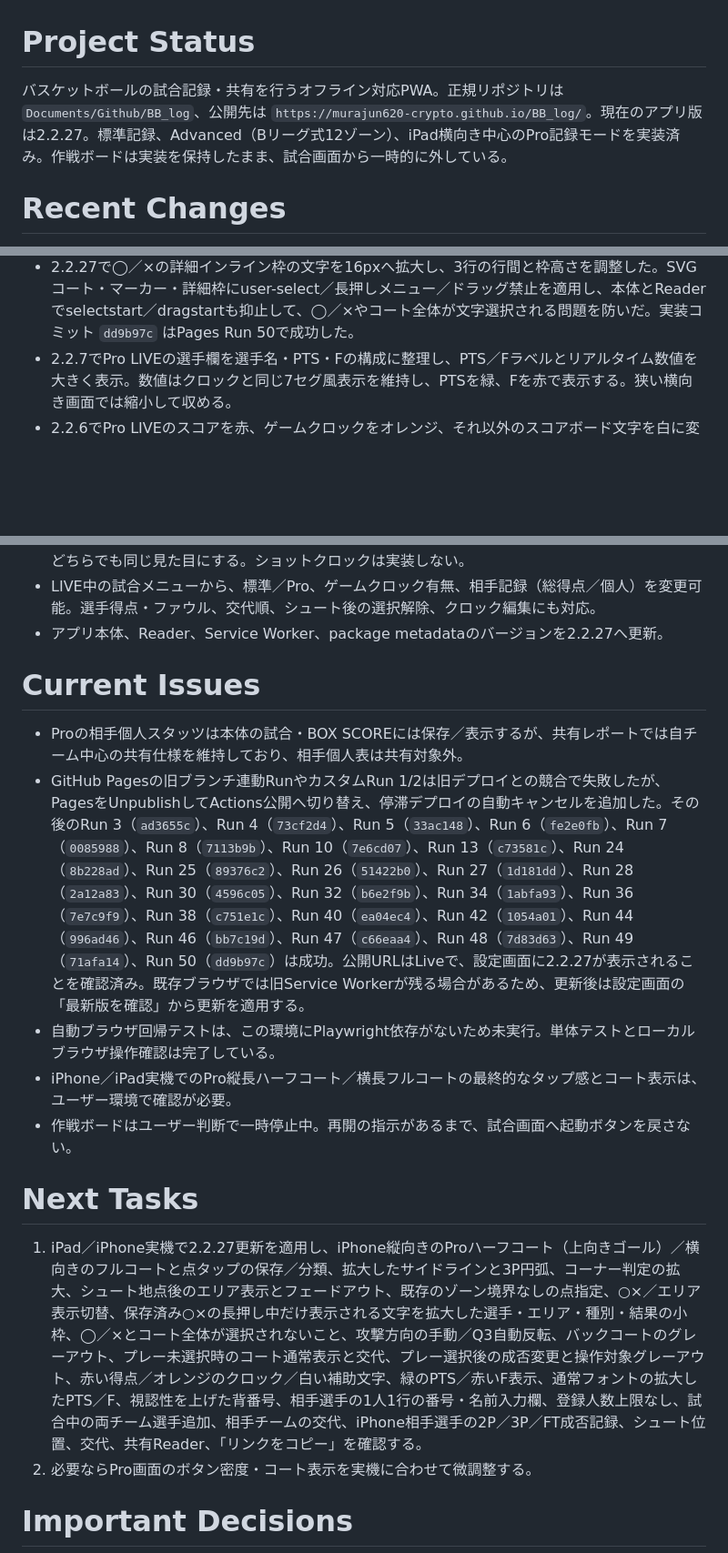
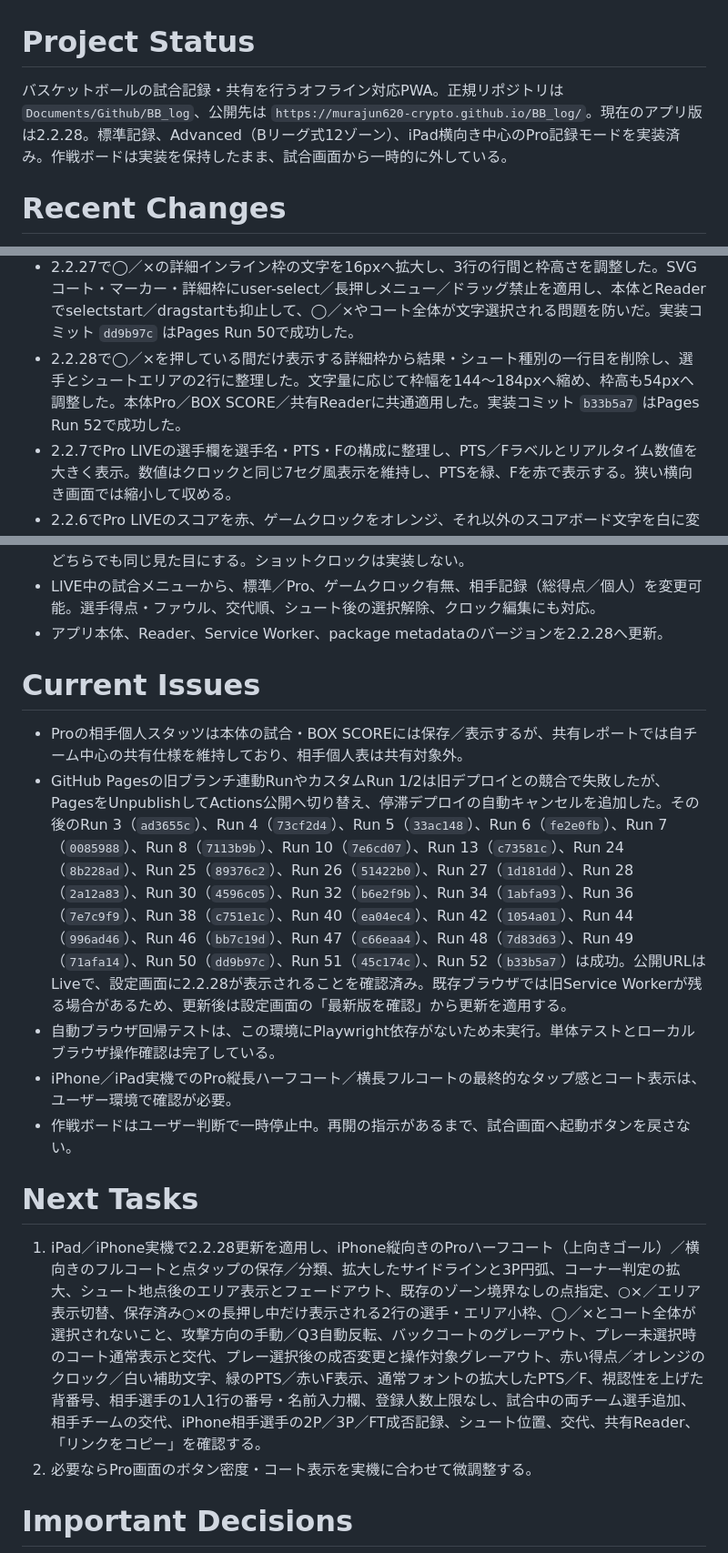
Before and after one commit to murajun620-crypto/BB_log, a Markdown page: CODEX_HANDOFF.md, 3 parts joined by grey strips. Shown at 91% size. Rendered like a GitHub page; blank space fills up the shorter version.

Commit message:
docs: record shot detail label refinement

```diff
--- a/CODEX_HANDOFF.md
+++ b/CODEX_HANDOFF.md
@@ -1,6 +1,6 @@
 # Project Status
 
-バスケットボールの試合記録・共有を行うオフライン対応PWA。正規リポジトリは `Documents/Github/BB_log`、公開先は `https://murajun620-crypto.github.io/BB_log/`。現在のアプリ版は2.2.27。標準記録、Advanced（Bリーグ式12ゾーン）、iPad横向き中心のPro記録モードを実装済み。作戦ボードは実装を保持したまま、試合画面から一時的に外している。
+バスケットボールの試合記録・共有を行うオフライン対応PWA。正規リポジトリは `Documents/Github/BB_log`、公開先は `https://murajun620-crypto.github.io/BB_log/`。現在のアプリ版は2.2.28。標準記録、Advanced（Bリーグ式12ゾーン）、iPad横向き中心のPro記録モードを実装済み。作戦ボードは実装を保持したまま、試合画面から一時的に外している。
 
 # Recent Changes
 
@@ -24,6 +24,7 @@
 - 2.2.25で◯／×タップの詳細表示を修正。共有Readerの座標付きショットはエリアIDから2P／3Pを補完し、詳細シートの「選手・シュートエリア・シュート種別・結果」を本体Pro／BOX SCORE／Readerで揃えた。SVGマーカーには透明なタップ領域を追加し、文字の外側をタップしても詳細を開けるようにした。実装コミット `bb7c19d` はPages Run 46で成功し、公開設定画面で2.2.25を表示して更新適用を確認した。
 - 2.2.26で保存済みシュートの◯／×詳細をモーダル／シートから廃止し、押下中だけシュートマーカー付近に小さなインライン枠を表示するようにした。枠には結果・シュート種別・選手・エリアを表示し、pointerup／pointercancel／画面離脱またはキー解放で即時消去する。本体Pro LIVE・BOX SCORE／選手詳細のチャート・共有Readerへ共通適用した。実装コミット `7d83d63` はPages Run 48で成功し、公開設定画面に2.2.26を表示して確認した。
 - 2.2.27で◯／×の詳細インライン枠の文字を16pxへ拡大し、3行の行間と枠高さを調整した。SVGコート・マーカー・詳細枠にuser-select／長押しメニュー／ドラッグ禁止を適用し、本体とReaderでselectstart／dragstartも抑止して、◯／×やコート全体が文字選択される問題を防いだ。実装コミット `dd9b97c` はPages Run 50で成功した。
+- 2.2.28で◯／×を押している間だけ表示する詳細枠から結果・シュート種別の一行目を削除し、選手とシュートエリアの2行に整理した。文字量に応じて枠幅を144〜184pxへ縮め、枠高も54pxへ調整した。本体Pro／BOX SCORE／共有Readerに共通適用した。実装コミット `b33b5a7` はPages Run 52で成功した。
 - 2.2.7でPro LIVEの選手欄を選手名・PTS・Fの構成に整理し、PTS／Fラベルとリアルタイム数値を大きく表示。数値はクロックと同じ7セグ風表示を維持し、PTSを緑、Fを赤で表示する。狭い横向き画面では縮小して収める。
 - 2.2.6でPro LIVEのスコアを赤、ゲームクロックをオレンジ、それ以外のスコアボード文字を白に変更した。選手欄のリアルタイムPTS／ファウルもクロックと同じ7セグ風表示にし、PTSを緑、Fを赤で表示する。
 - 2.2.5で作戦ボードの起動導線を標準／Proの試合画面から外し、ライブ画面に残っていたボタン用の空き行も除去した。作戦ボード本体は再開判断に備えて休止状態で保持し、試合記録・履歴・共有データには影響しない。
@@ -41,19 +42,19 @@
 - 更新後の設定画面に現在のバージョンを表示することを運用ルールへ追加し、表示番号・`package.json`・ルートの`sw.js`の一致を確認する。
 - Proのスコア、チーム名、ゲームクロックを黒地・黄色の一体型電光掲示板に統一。ライト／ダークどちらでも同じ見た目にする。ショットクロックは実装しない。
 - LIVE中の試合メニューから、標準／Pro、ゲームクロック有無、相手記録（総得点／個人）を変更可能。選手得点・ファウル、交代順、シュート後の選択解除、クロック編集にも対応。
-- アプリ本体、Reader、Service Worker、package metadataのバージョンを2.2.27へ更新。
+- アプリ本体、Reader、Service Worker、package metadataのバージョンを2.2.28へ更新。
 
 # Current Issues
 
 - Proの相手個人スタッツは本体の試合・BOX SCOREには保存／表示するが、共有レポートでは自チーム中心の共有仕様を維持しており、相手個人表は共有対象外。
-- GitHub Pagesの旧ブランチ連動RunやカスタムRun 1/2は旧デプロイとの競合で失敗したが、PagesをUnpublishしてActions公開へ切り替え、停滞デプロイの自動キャンセルを追加した。その後のRun 3（`ad3655c`）、Run 4（`73cf2d4`）、Run 5（`33ac148`）、Run 6（`fe2e0fb`）、Run 7（`0085988`）、Run 8（`7113b9b`）、Run 10（`7e6cd07`）、Run 13（`c73581c`）、Run 24（`8b228ad`）、Run 25（`89376c2`）、Run 26（`51422b0`）、Run 27（`1d181dd`）、Run 28（`2a12a83`）、Run 30（`4596c05`）、Run 32（`b6e2f9b`）、Run 34（`1abfa93`）、Run 36（`7e7c9f9`）、Run 38（`c751e1c`）、Run 40（`ea04ec4`）、Run 42（`1054a01`）、Run 44（`996ad46`）、Run 46（`bb7c19d`）、Run 47（`c66eaa4`）、Run 48（`7d83d63`）、Run 49（`71afa14`）、Run 50（`dd9b97c`）は成功。公開URLはLiveで、設定画面に2.2.27が表示されることを確認済み。既存ブラウザでは旧Service Workerが残る場合があるため、更新後は設定画面の「最新版を確認」から更新を適用する。
+- GitHub Pagesの旧ブランチ連動RunやカスタムRun 1/2は旧デプロイとの競合で失敗したが、PagesをUnpublishしてActions公開へ切り替え、停滞デプロイの自動キャンセルを追加した。その後のRun 3（`ad3655c`）、Run 4（`73cf2d4`）、Run 5（`33ac148`）、Run 6（`fe2e0fb`）、Run 7（`0085988`）、Run 8（`7113b9b`）、Run 10（`7e6cd07`）、Run 13（`c73581c`）、Run 24（`8b228ad`）、Run 25（`89376c2`）、Run 26（`51422b0`）、Run 27（`1d181dd`）、Run 28（`2a12a83`）、Run 30（`4596c05`）、Run 32（`b6e2f9b`）、Run 34（`1abfa93`）、Run 36（`7e7c9f9`）、Run 38（`c751e1c`）、Run 40（`ea04ec4`）、Run 42（`1054a01`）、Run 44（`996ad46`）、Run 46（`bb7c19d`）、Run 47（`c66eaa4`）、Run 48（`7d83d63`）、Run 49（`71afa14`）、Run 50（`dd9b97c`）、Run 51（`45c174c`）、Run 52（`b33b5a7`）は成功。公開URLはLiveで、設定画面に2.2.28が表示されることを確認済み。既存ブラウザでは旧Service Workerが残る場合があるため、更新後は設定画面の「最新版を確認」から更新を適用する。
 - 自動ブラウザ回帰テストは、この環境にPlaywright依存がないため未実行。単体テストとローカルブラウザ操作確認は完了している。
 - iPhone／iPad実機でのPro縦長ハーフコート／横長フルコートの最終的なタップ感とコート表示は、ユーザー環境で確認が必要。
 - 作戦ボードはユーザー判断で一時停止中。再開の指示があるまで、試合画面へ起動ボタンを戻さない。
 
 # Next Tasks
 
-1. iPad／iPhone実機で2.2.27更新を適用し、iPhone縦向きのProハーフコート（上向きゴール）／横向きのフルコートと点タップの保存／分類、拡大したサイドラインと3P円弧、コーナー判定の拡大、シュート地点後のエリア表示とフェードアウト、既存のゾーン境界なしの点指定、○×／エリア表示切替、保存済み○×の長押し中だけ表示される文字を拡大した選手・エリア・種別・結果の小枠、◯／×とコート全体が選択されないこと、攻撃方向の手動／Q3自動反転、バックコートのグレーアウト、プレー未選択時のコート通常表示と交代、プレー選択後の成否変更と操作対象グレーアウト、赤い得点／オレンジのクロック／白い補助文字、緑のPTS／赤いF表示、通常フォントの拡大したPTS／F、視認性を上げた背番号、相手選手の1人1行の番号・名前入力欄、登録人数上限なし、試合中の両チーム選手追加、相手チームの交代、iPhone相手選手の2P／3P／FT成否記録、シュート位置、交代、共有Reader、「リンクをコピー」を確認する。
+1. iPad／iPhone実機で2.2.28更新を適用し、iPhone縦向きのProハーフコート（上向きゴール）／横向きのフルコートと点タップの保存／分類、拡大したサイドラインと3P円弧、コーナー判定の拡大、シュート地点後のエリア表示とフェードアウト、既存のゾーン境界なしの点指定、○×／エリア表示切替、保存済み○×の長押し中だけ表示される2行の選手・エリア小枠、◯／×とコート全体が選択されないこと、攻撃方向の手動／Q3自動反転、バックコートのグレーアウト、プレー未選択時のコート通常表示と交代、プレー選択後の成否変更と操作対象グレーアウト、赤い得点／オレンジのクロック／白い補助文字、緑のPTS／赤いF表示、通常フォントの拡大したPTS／F、視認性を上げた背番号、相手選手の1人1行の番号・名前入力欄、登録人数上限なし、試合中の両チーム選手追加、相手チームの交代、iPhone相手選手の2P／3P／FT成否記録、シュート位置、交代、共有Reader、「リンクをコピー」を確認する。
 2. 必要ならPro画面のボタン密度・コート表示を実機に合わせて微調整する。
 
 # Important Decisions
```
